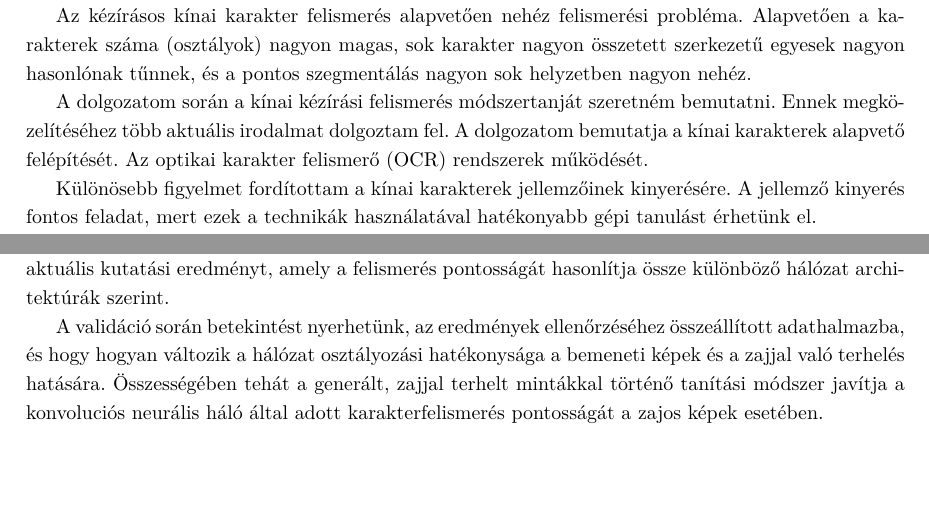
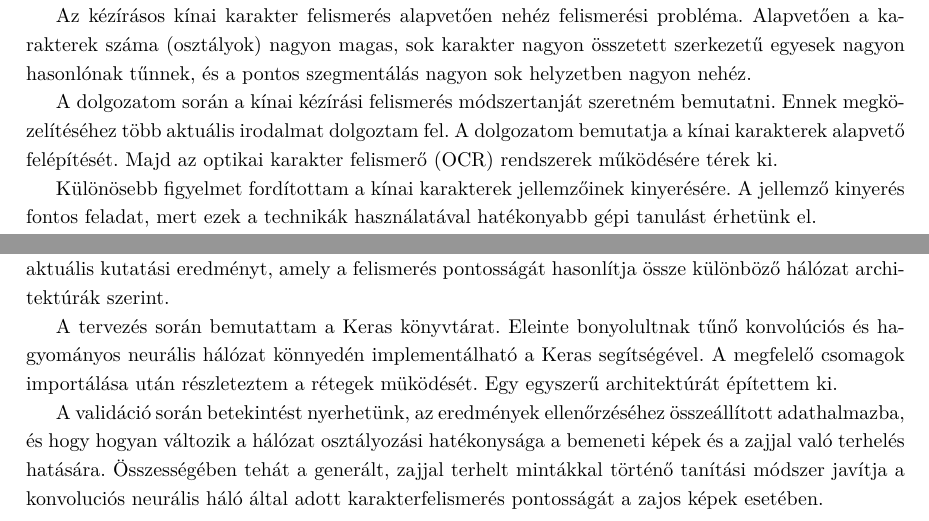
Before and after one commit to SzilvasiPeter/Dissertation, a LaTeX book (dolgozat/dolgozat.tex, which reads dolgozat/chapters/1_bevezetes.tex, dolgozat/chapters/7_osszegzes.tex): two parts of pages 4 and 40 of 42, joined at a grey line, cut so that both start at the same text, the shorter picture padded with empty space. Compiled offline with pdfLaTeX.

Commit message:
Adding/Correcting first and last chapter

```diff
--- a/dolgozat/chapters/1_bevezetes.tex
+++ b/dolgozat/chapters/1_bevezetes.tex
@@ -10,7 +10,7 @@ A különböző nyelvek felismerésére szolgáló módszerek tekintetében sok
 
 Az kézírásos kínai karakter felismerés alapvetően nehéz felismerési probléma. Alapvetően a karakterek száma (osztályok) nagyon magas, sok karakter nagyon összetett szerkezetű egyesek nagyon hasonlónak tűnnek, és a pontos szegmentálás nagyon sok helyzetben nagyon nehéz.
 
-A dolgozatom során a kínai kézírási felismerés módszertanját szeretném bemutatni. Ennek megközelítéséhez több aktuális irodalmat dolgoztam fel. A dolgozatom bemutatja a kínai karakterek alapvető felépítését. Az optikai karakter felismerő (OCR) rendszerek működését.
+A dolgozatom során a kínai kézírási felismerés módszertanját szeretném bemutatni. Ennek megközelítéséhez több aktuális irodalmat dolgoztam fel. A dolgozatom bemutatja a kínai karakterek alapvető felépítését. Majd az optikai karakter felismerő (OCR) rendszerek működésére térek ki.
 
 Különösebb figyelmet fordítottam a kínai karakterek jellemzőinek kinyerésére. A jellemző kinyerés fontos feladat, mert ezek a technikák használatával hatékonyabb gépi tanulást érhetünk el.
 
--- a/dolgozat/chapters/7_osszegzes.tex
+++ b/dolgozat/chapters/7_osszegzes.tex
@@ -8,4 +8,6 @@ A jellemző kinyerés fontos szakasz az osztályozás elött. A dimenzió csökk
 
 A tématerület bemutatásához szükségesnek látszott a neurális hálózat alapvető elemeinek, tanítási és tesztelési módjának bemutatása. Ezt követően a képfelismeréshez leginkább ajánlott (az elérhető irodalmak alapján vélhetően a leghatékonyabb) konvolúciós neurális hálózatra (CNN) esett a választás. Az ezzel foglalkozó fejezet kifejti a CNN rétegeinek működését, továbbá bemutatott egy aránylag aktuális kutatási eredményt, amely a felismerés pontosságát hasonlítja össze különböző hálózat architektúrák szerint.
 
+A tervezés során bemutattam a Keras könyvtárat. Eleinte bonyolultnak tűnő konvolúciós és hagyományos neurális hálózat könnyedén implementálható a Keras segítségével. A megfelelő csomagok importálása után részleteztem a rétegek müködését. Egy egyszerű architektúrát építettem ki.
+
 A validáció során betekintést nyerhetünk, az eredmények ellenőrzéséhez összeállított adathalmazba, és hogy hogyan változik a hálózat osztályozási hatékonysága a bemeneti képek és a zajjal való terhelés hatására. Összességében tehát a generált, zajjal terhelt mintákkal történő tanítási módszer javítja a konvoluciós neurális háló által adott karakterfelismerés pontosságát a zajos képek esetében.
```
